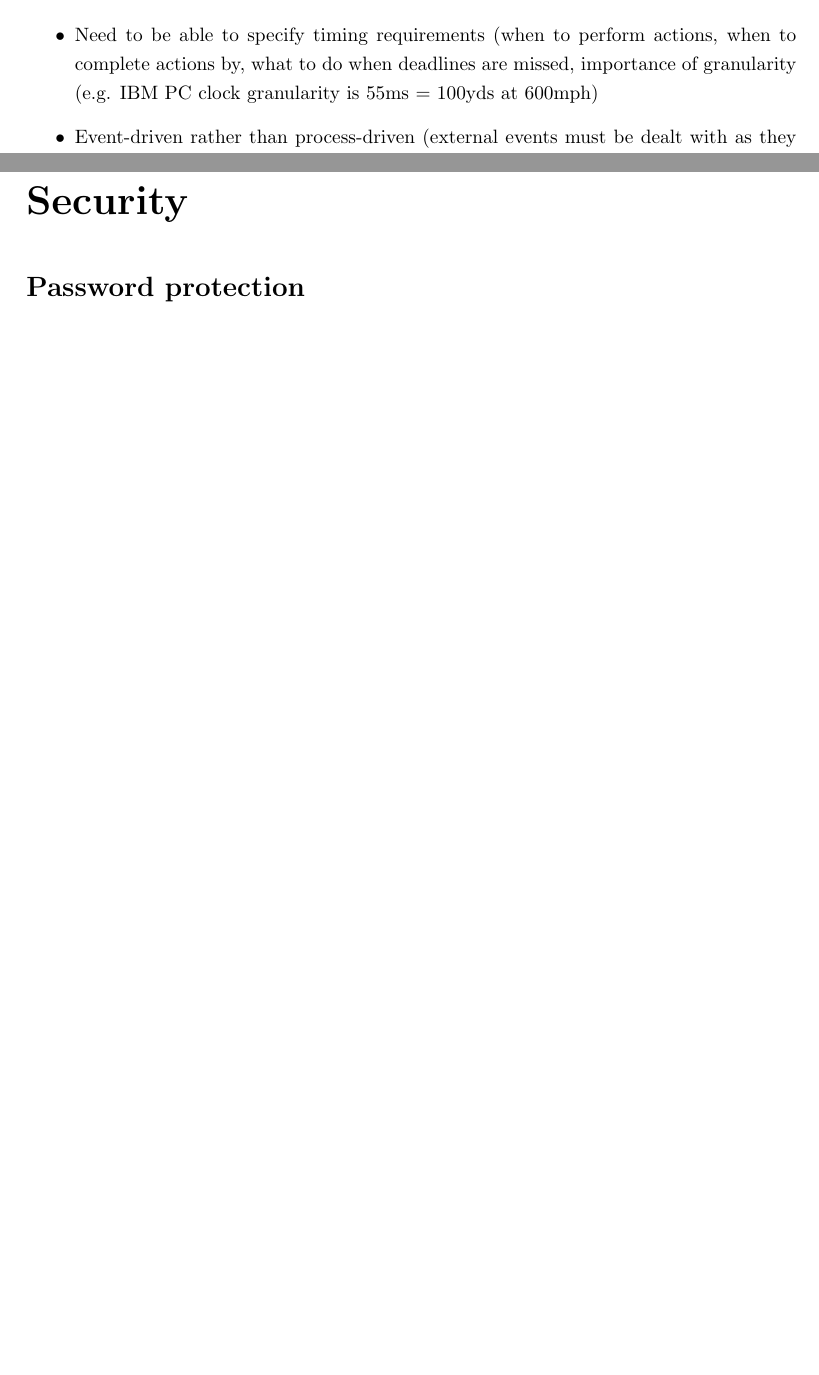
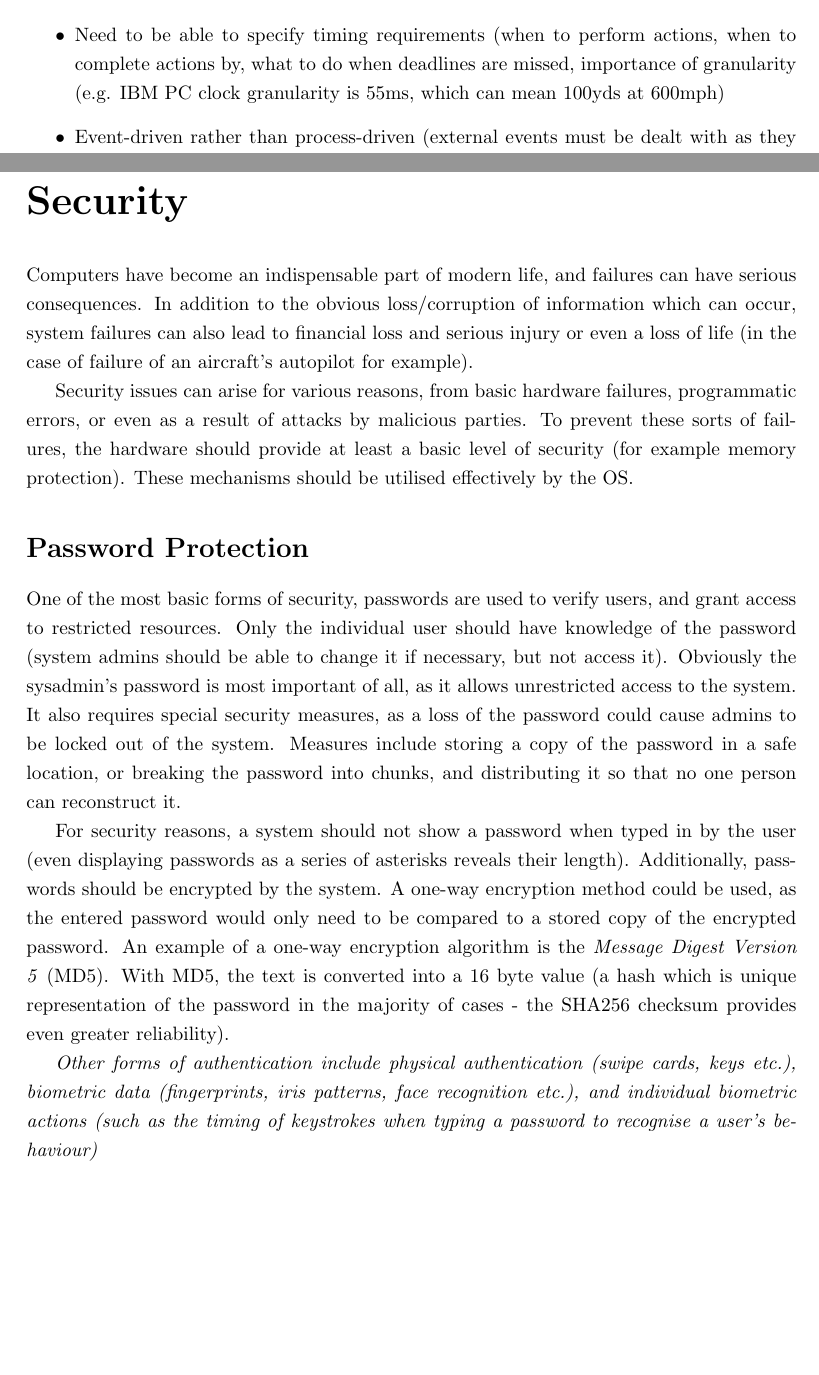
Before and after one commit to jps/CI346-Revision, a LaTeX document (RevisionBookletTom.tex): two parts of pages 26 and 28 of 28 before the commit and two parts of pages 26 and 28 of 29 after it, joined at a grey line, cut so that both start at the same text, the shorter picture padded with empty space. Compiled offline with pdfLaTeX.

Commit message:
Security

```diff
--- a/RevisionBookletTom.tex
+++ b/RevisionBookletTom.tex
@@ -650,7 +650,7 @@ preamble - alternating 0s and 1s for synchronisation (8 octets), destination (6
   		\item Needs to cope with a variety of external events (where software is becoming frequently large and complex)
 		\item Reliable and safe: able to detect and recover from failures
 		\item Need to interact with external hardware
-  		\item Need to be able to specify timing requirements (when to perform actions, when to complete actions by, what to do when deadlines are missed, importance of granularity (e.g. IBM PC clock granularity is 55ms = 100yds at 600mph)
+  		\item Need to be able to specify timing requirements (when to perform actions, when to complete actions by, what to do when deadlines are missed, importance of granularity (e.g. IBM PC clock granularity is 55ms, which can mean 100yds at 600mph)
   		\item Event-driven rather than process-driven (external events must be dealt with as they occur; event ordering is not generally predictable)
 		\item Generally uses concurrent processes (each event source can be handled by a separate process)
   		\item Must have predictable response times (factors to consider: caching/pipelining affect program speed, worst case is an order of magnitude slower than the average, fast programs \& external time)
@@ -658,7 +658,19 @@ preamble - alternating 0s and 1s for synchronisation (8 octets), destination (6
   	\end{itemize}
 
 \chapter{Security}
-  	\section{Password protection}
+
+	Computers have become an indispensable part of modern life, and failures can have serious consequences. In addition to the obvious loss/corruption of information which can occur, system failures can also lead to financial loss and serious injury or even a loss of life (in the case of failure of an aircraft's autopilot for example).
+
+	Security issues can arise for various reasons, from basic hardware failures, programmatic errors, or even as a result of attacks by malicious parties. To prevent these sorts of failures, the hardware should provide at least a basic level of security (for example memory protection). These mechanisms should be utilised effectively by the OS.
+
+	\section{Password Protection}
+
+	One of the most basic forms of security, passwords are used to verify users, and grant access to restricted resources. Only the individual user should have knowledge of the password (system admins should be able to change it if necessary, but not access it). Obviously the sysadmin's password is most important of all, as it allows unrestricted access to the system. It also requires special security measures, as a loss of the password could cause admins to be locked out of the system. Measures include storing a copy of the password in a safe location, or breaking the password into chunks, and distributing it so that no one person can reconstruct it.
+
+	For security reasons, a system should not show a password when typed in by the user (even displaying passwords as a series of asterisks reveals their length). Additionally, passwords should be encrypted by the system. A one-way encryption method could be used, as the entered password would only need to be compared to a stored copy of the encrypted password. An example of a one-way encryption algorithm is the \emph{Message Digest Version 5} (MD5). With MD5, the text is converted into a 16 byte value (a hash which is unique representation of the password in the majority of cases - the SHA256 checksum provides even greater reliability).
+
+	\emph{Other forms of authentication include physical authentication (swipe cards, keys etc.), biometric data (fingerprints, iris patterns, face recognition etc.), and individual biometric actions (such as the timing of keystrokes when typing a password to recognise a user's behaviour)}
+
 	\section{Encryption}
     	\subsection{Public-key}
     	\subsection{Steganography}
```
